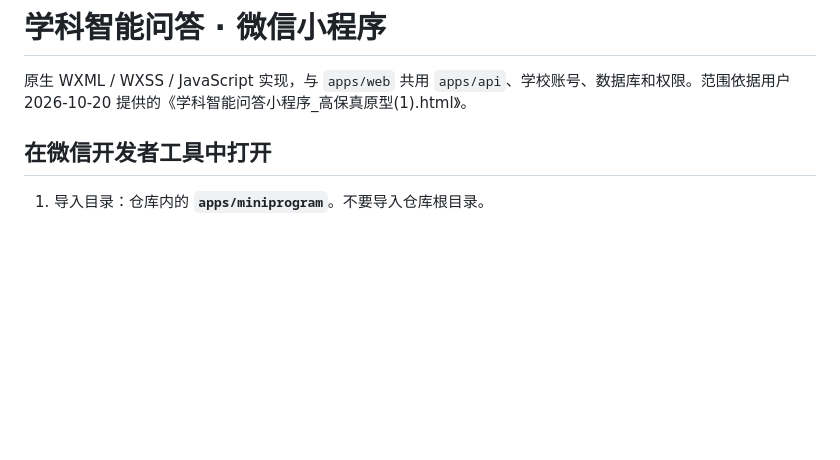
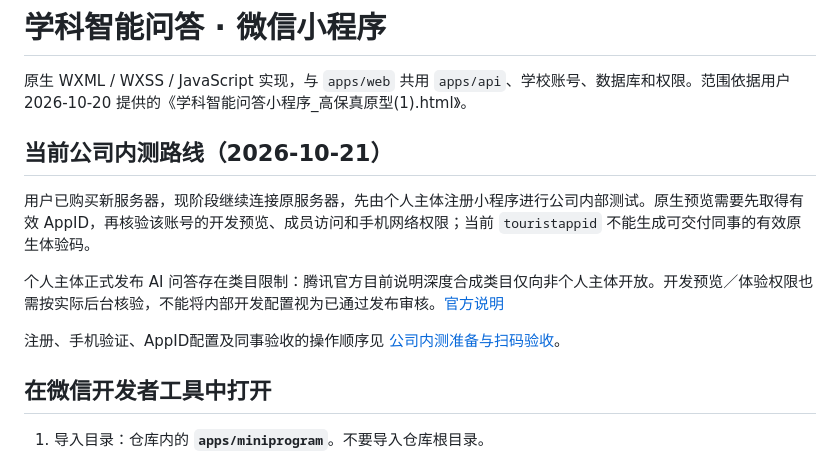
Before and after one commit to fengsihao23-eng/zhineng-wenda-zhushou, a Markdown page: apps/miniprogram/README.md, the part around the change. Rendered like a GitHub page; blank space fills up the shorter version.

```diff
--- a/apps/miniprogram/README.md
+++ b/apps/miniprogram/README.md
@@ -1,6 +1,14 @@
 # 学科智能问答 · 微信小程序
 
 原生 WXML / WXSS / JavaScript 实现，与 `apps/web` 共用 `apps/api`、学校账号、数据库和权限。范围依据用户 2026-10-20 提供的《学科智能问答小程序_高保真原型(1).html》。
+
+## 当前公司内测路线（2026-10-21）
+
+用户已购买新服务器，现阶段继续连接原服务器，先由个人主体注册小程序进行公司内部测试。原生预览需要先取得有效 AppID，再核验该账号的开发预览、成员访问和手机网络权限；当前 `touristappid` 不能生成可交付同事的有效原生体验码。
+
+个人主体正式发布 AI 问答存在类目限制：腾讯官方目前说明深度合成类目仅向非个人主体开放。开发预览／体验权限也需按实际后台核验，不能将内部开发配置视为已通过发布审核。[官方说明](https://docs.cloudbase.net/ai/release/algorithm-filing)
+
+注册、手机验证、AppID配置及同事验收的操作顺序见 [公司内测准备与扫码验收](../../docs/08-运维与交付/公司内测准备与扫码验收-20261021.md)。
 
 ## 在微信开发者工具中打开
 
```
Also changed, not shown: docs/08-运维与交付/公司内测准备与扫码验收-20261021.md (added, +72 -0 lines), docs/08-运维与交付/网页与小程序容量及备案方案-20261020.md (+2 -0 lines).
